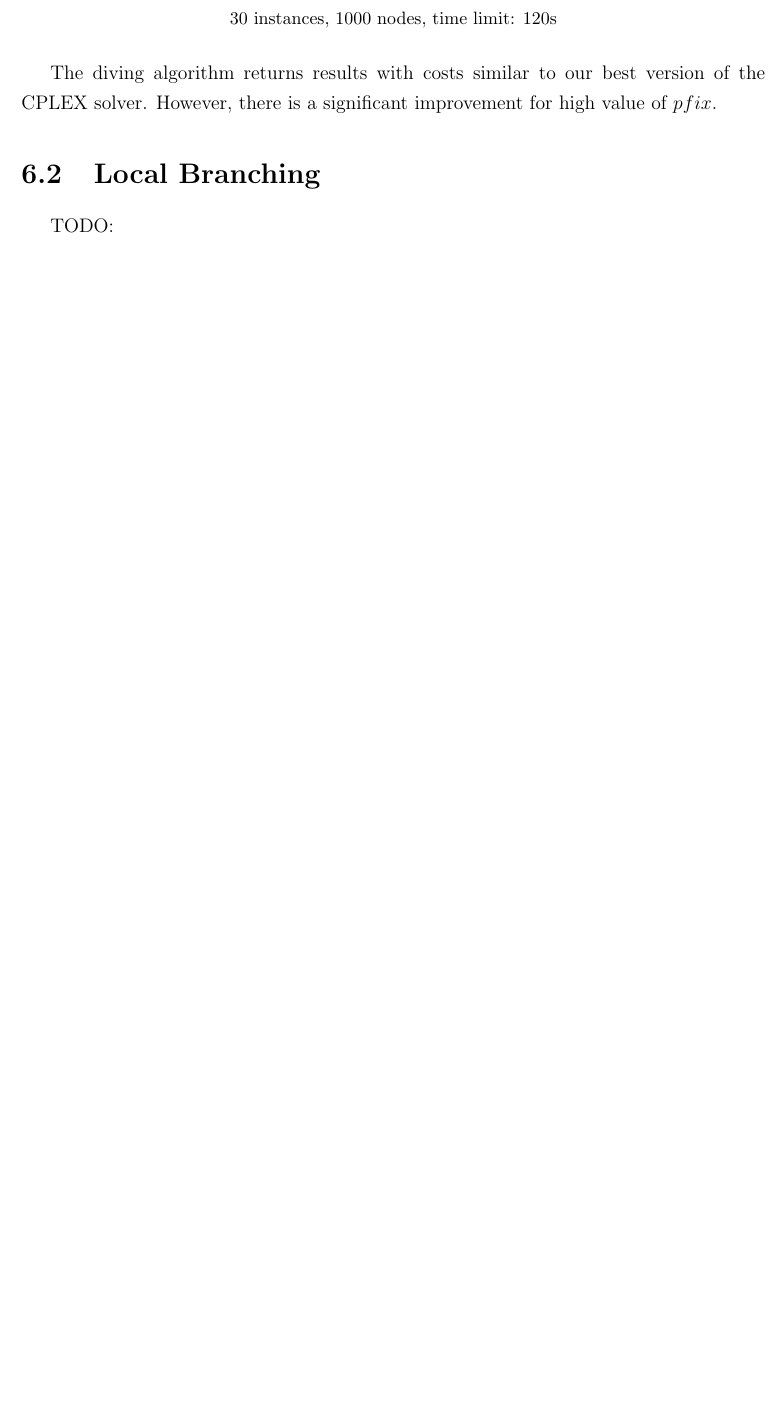
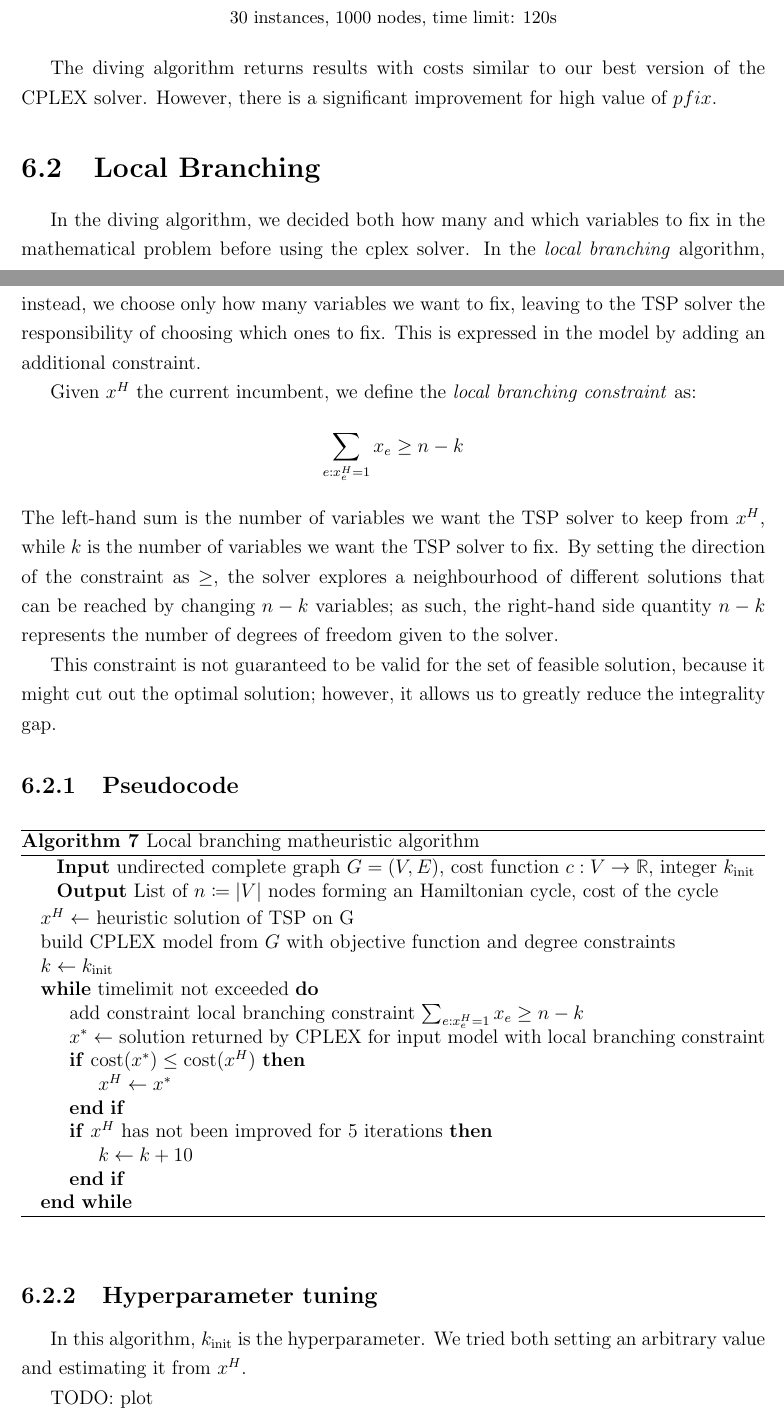
Before and after one commit to Zanzibarr/TSP-OR-II, a LaTeX thesis (thesis/main.tex, which reads thesis/chapters/matheuristics.tex): part of page 23 of 25 before the commit and two parts of pages 23 and 24 of 26 after it, the two joined at a grey line, cut so that both start at the same text, the shorter picture padded with empty space. Compiled offline with pdfLaTeX.

Commit message:
first version of local branching chapter

```diff
--- a/thesis/chapters/matheuristics.tex
+++ b/thesis/chapters/matheuristics.tex
@@ -49,4 +49,43 @@ $pfix$ is a hyperparameter of the algorithm, thus we tested different values for
 The diving algorithm returns results with costs similar to our best version of the CPLEX solver. However, there is a significant improvement for high value of $pfix$.
 
 \section{Local Branching}
-TODO:
+
+In the diving algorithm, we decided both how many and which variables to fix in the mathematical problem before using the cplex solver. In the \textit{local branching} algorithm, instead, we choose only how many variables we want to fix, leaving to the TSP solver the responsibility of choosing which ones to fix. This is expressed in the model by adding an additional constraint.
+
+Given $x^H$ the current incumbent, we define the \textit{local branching constraint} as:
+$$\sum_{e:x^H_e=1}x_e\geq n-k$$
+The left-hand sum is the number of variables we want the TSP solver to keep from $x^H$, while $k$ is the number of variables we want the TSP solver to fix. By setting the direction of the constraint as $\geq$, the solver explores a neighbourhood of different solutions that can be reached by changing $n-k$ variables; as such, the right-hand side quantity $n-k$ represents the number of degrees of freedom given to the solver.
+
+This constraint is not guaranteed to be valid for the set of feasible solution, because it might cut out the optimal solution; however, it allows us to greatly reduce the integrality gap.
+
+\FloatBarrier
+\subsection{Pseudocode}
+\begin{algorithm}[h]
+    \caption{Local branching matheuristic algorithm}
+    \hspace*{\algorithmicindent} \textbf{Input} undirected complete graph $G=(V,E)$, cost function $c:V\rightarrow\mathbb{R}$, integer $k_{\text{init}}$\\
+    \hspace*{\algorithmicindent} \textbf{Output} List of $n\coloneq|V|$ nodes forming an Hamiltonian cycle, cost of the cycle
+    \begin{algorithmic}
+
+        \State $x^H \leftarrow$ heuristic solution of TSP on G
+        \State build CPLEX model from $G$ with objective function and degree constraints
+        \State $k\leftarrow k_{\text{init}}$
+        \While{timelimit not exceeded}
+        \State add constraint local branching constraint $\sum_{e:x_e^H=1}x_e\geq n-k$
+        \State $x^*\leftarrow$ solution returned by CPLEX for input model with local branching constraint
+        \If{$\text{cost}(x^*)\leq \text{cost}(x^H)$}
+        \State $x^H\leftarrow x^*$
+        \EndIf
+        \If{$x^H$ has not been improved for 5 iterations}
+        \State $k\leftarrow k+10$
+        \EndIf
+        \EndWhile
+
+    \end{algorithmic}
+\end{algorithm}
+\FloatBarrier
+
+\subsection{Hyperparameter tuning}
+
+In this algorithm, $k_{\text{init}}$ is the hyperparameter. We tried both setting an arbitrary value and estimating it from $x^H$.
+
+TODO: plot
```
Also changed, not shown: thesis/main.pdf.
